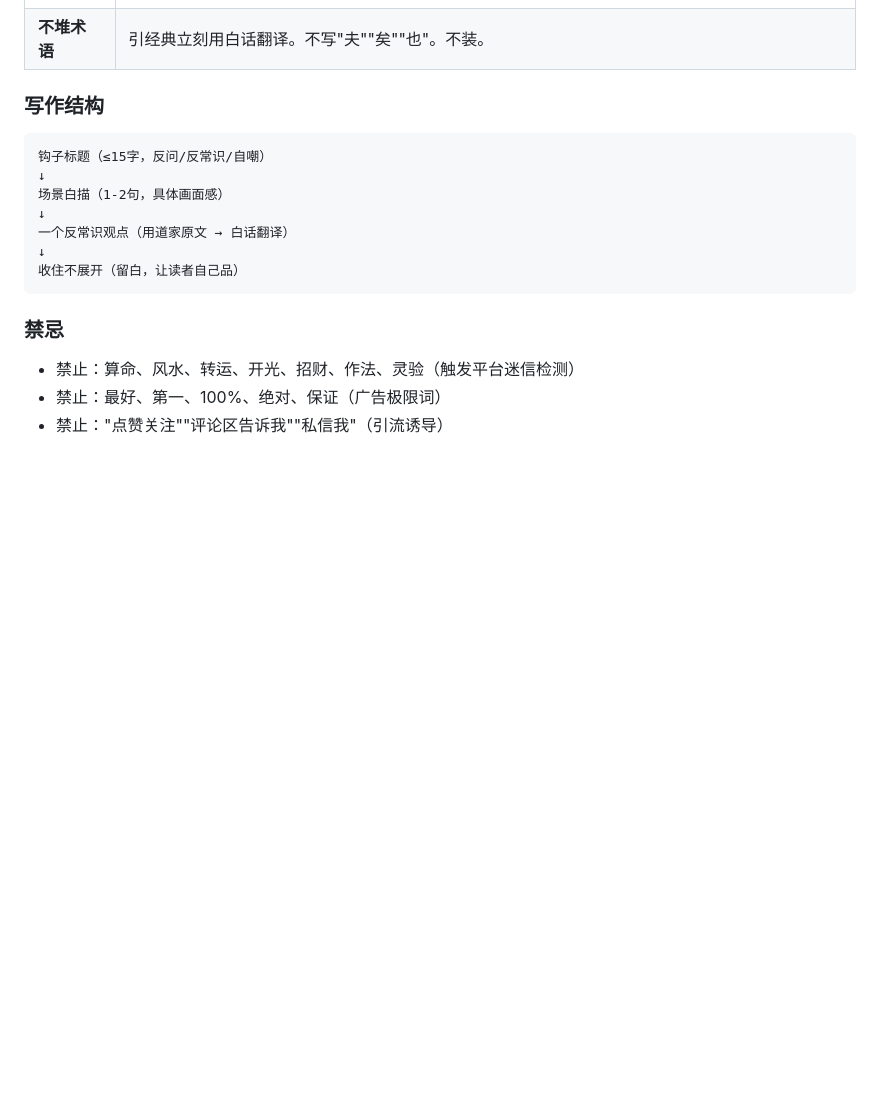
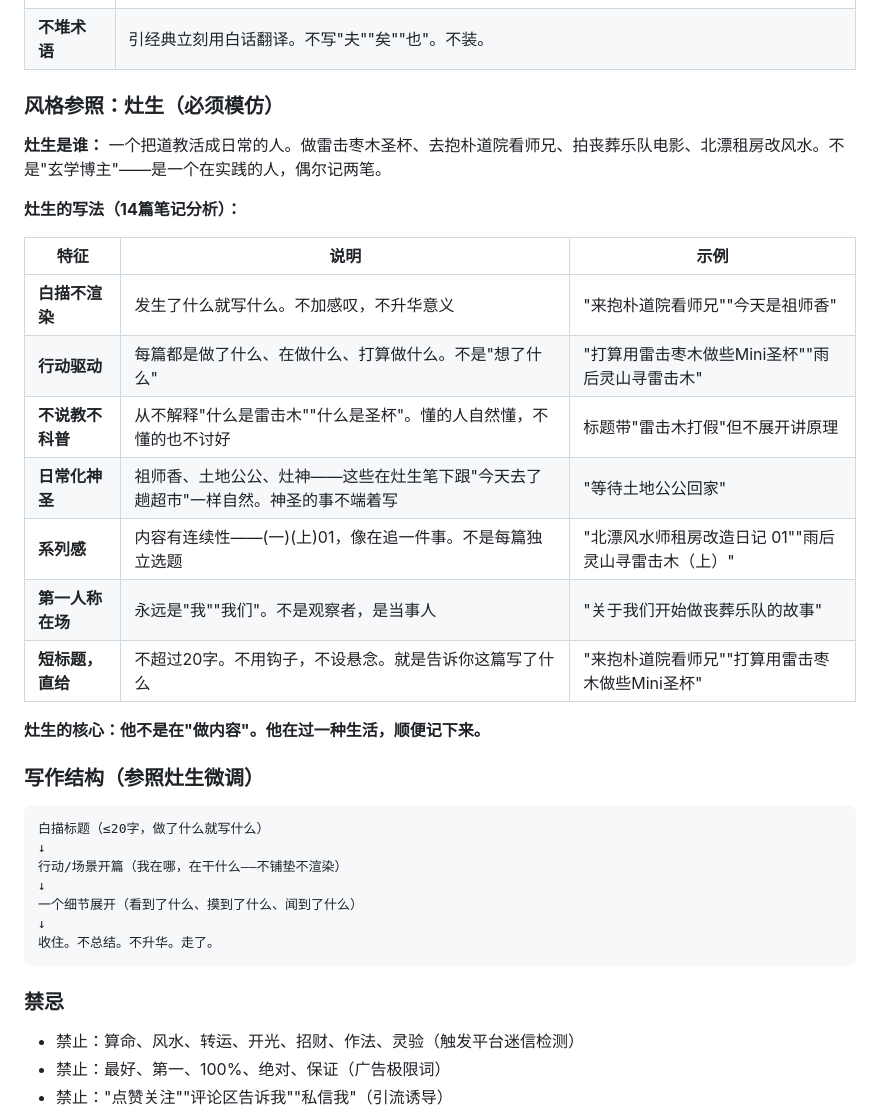
Before and after one commit to masichun1/Metaphysics_Startup, a Markdown page: Domestic_XHS_Project/小红书运营_Claude.md, the part around the change. Drawn GitHub-style; blank space fills up the shorter version.

Commit message:
灶生风格分析写入CLAUDE.md + 首发文案灶生版(168字100分)
- 新增风格参照: 灶生白描写法(14篇笔记分析)
- 核心: 白描不渲染+行动驱动+不说教不科普+日常化神圣+收住就走
- 首发: 改写为灶生风('晚上从公司出来...走了')

````diff
--- a/Domestic_XHS_Project/小红书运营_Claude.md
+++ b/Domestic_XHS_Project/小红书运营_Claude.md
@@ -29,15 +29,33 @@
 | **点到为止** | 给观点不给结论。读者自己悟。不说"所以你应该……" |
 | **不堆术语** | 引经典立刻用白话翻译。不写"夫""矣""也"。不装。 |
 
-### 写作结构
+### 风格参照：灶生（必须模仿）
+
+**灶生是谁：** 一个把道教活成日常的人。做雷击枣木圣杯、去抱朴道院看师兄、拍丧葬乐队电影、北漂租房改风水。不是"玄学博主"——是一个在实践的人，偶尔记两笔。
+
+**灶生的写法（14篇笔记分析）：**
+
+| 特征 | 说明 | 示例 |
+|------|------|------|
+| **白描不渲染** | 发生了什么就写什么。不加感叹，不升华意义 | "来抱朴道院看师兄""今天是祖师香" |
+| **行动驱动** | 每篇都是做了什么、在做什么、打算做什么。不是"想了什么" | "打算用雷击枣木做些Mini圣杯""雨后灵山寻雷击木" |
+| **不说教不科普** | 从不解释"什么是雷击木""什么是圣杯"。懂的人自然懂，不懂的也不讨好 | 标题带"雷击木打假"但不展开讲原理 |
+| **日常化神圣** | 祖师香、土地公公、灶神——这些在灶生笔下跟"今天去了趟超市"一样自然。神圣的事不端着写 | "等待土地公公回家" |
+| **系列感** | 内容有连续性——(一)(上)01，像在追一件事。不是每篇独立选题 | "北漂风水师租房改造日记 01""雨后灵山寻雷击木（上）" |
+| **第一人称在场** | 永远是"我""我们"。不是观察者，是当事人 | "关于我们开始做丧葬乐队的故事" |
+| **短标题，直给** | 不超过20字。不用钩子，不设悬念。就是告诉你这篇写了什么 | "来抱朴道院看师兄""打算用雷击枣木做些Mini圣杯" |
+
+**灶生的核心：他不是在"做内容"。他在过一种生活，顺便记下来。**
+
+### 写作结构（参照灶生微调）
 ```
-钩子标题（≤15字，反问/反常识/自嘲）
+白描标题（≤20字，做了什么就写什么）
 ↓
-场景白描（1-2句，具体画面感）
+行动/场景开篇（我在哪，在干什么——不铺垫不渲染）
 ↓
-一个反常识观点（用道家原文 → 白话翻译）
+一个细节展开（看到了什么、摸到了什么、闻到了什么）
 ↓
-收住不展开（留白，让读者自己品）
+收住。不总结。不升华。走了。
 ```
 
 ### 禁忌
````
